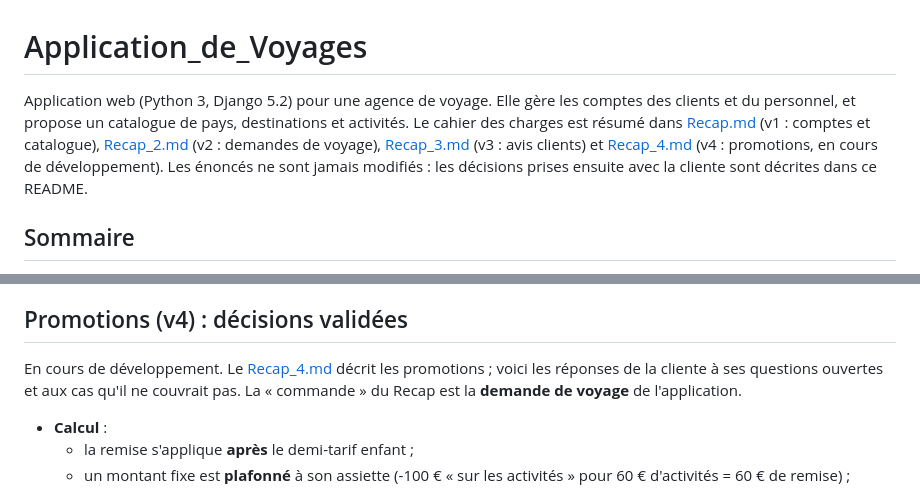
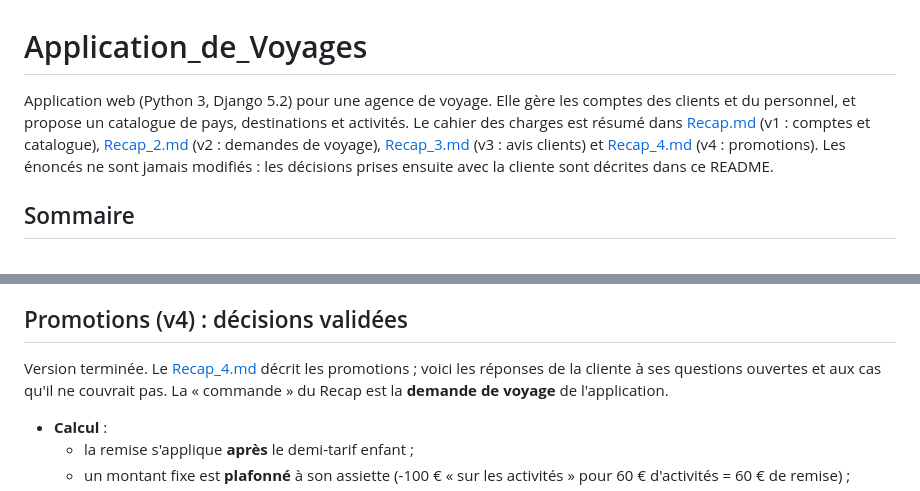
Before and after one commit to Etrix2407/Application_de_Voyages, a Markdown page: README.md, 2 parts joined by grey strips. GitHub-like rendering.

Commit message:
Marque la v4 comme terminée dans le README

```diff
--- a/README.md
+++ b/README.md
@@ -1,6 +1,6 @@
 # Application_de_Voyages
 
-Application web (Python 3, Django 5.2) pour une agence de voyage. Elle gère les comptes des clients et du personnel, et propose un catalogue de pays, destinations et activités. Le cahier des charges est résumé dans [Recap.md](Recap.md) (v1 : comptes et catalogue), [Recap_2.md](Recap_2.md) (v2 : demandes de voyage), [Recap_3.md](Recap_3.md) (v3 : avis clients) et [Recap_4.md](Recap_4.md) (v4 : promotions, en cours de développement). Les énoncés ne sont jamais modifiés : les décisions prises ensuite avec la cliente sont décrites dans ce README.
+Application web (Python 3, Django 5.2) pour une agence de voyage. Elle gère les comptes des clients et du personnel, et propose un catalogue de pays, destinations et activités. Le cahier des charges est résumé dans [Recap.md](Recap.md) (v1 : comptes et catalogue), [Recap_2.md](Recap_2.md) (v2 : demandes de voyage), [Recap_3.md](Recap_3.md) (v3 : avis clients) et [Recap_4.md](Recap_4.md) (v4 : promotions). Les énoncés ne sont jamais modifiés : les décisions prises ensuite avec la cliente sont décrites dans ce README.
 
 ## Sommaire
 
@@ -178,7 +178,7 @@ Limites par adresse IP, contre les robots : 20 échecs de connexion par 15 minut
 
 ## Promotions (v4) : décisions validées
 
-En cours de développement. Le [Recap_4.md](Recap_4.md) décrit les promotions ; voici les réponses de la cliente à ses questions ouvertes et aux cas qu'il ne couvrait pas. La « commande » du Recap est la **demande de voyage** de l'application.
+Version terminée. Le [Recap_4.md](Recap_4.md) décrit les promotions ; voici les réponses de la cliente à ses questions ouvertes et aux cas qu'il ne couvrait pas. La « commande » du Recap est la **demande de voyage** de l'application.
 
 - **Calcul** :
   - la remise s'applique **après** le demi-tarif enfant ;
```
